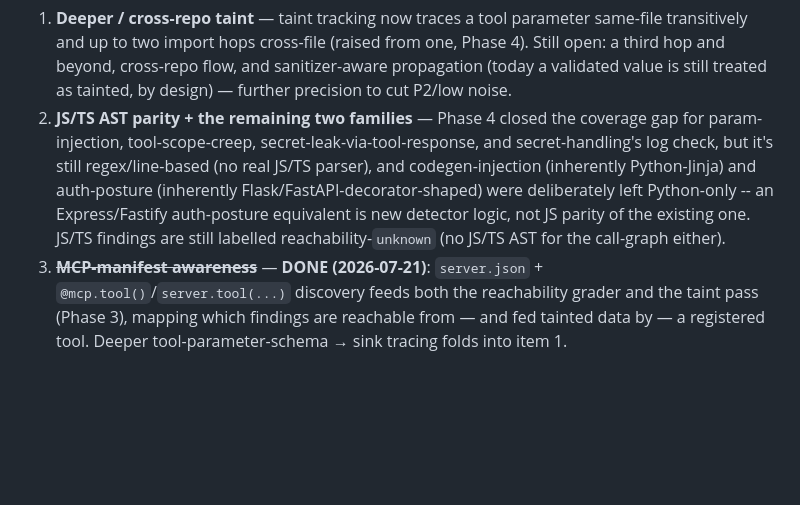
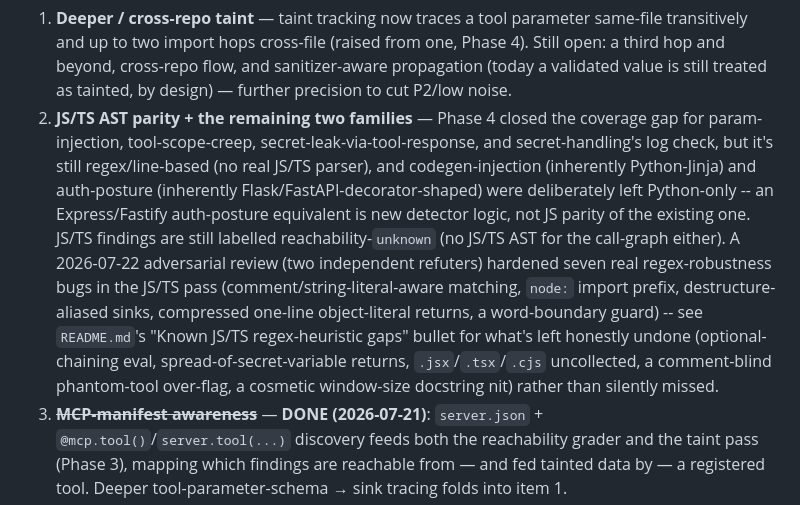
Before and after one commit to jaimenbell/mcp-security-scanner, a Markdown page: PRODUCT.md, the part around the change. Drawn GitHub-style; blank space fills up the shorter version.

```diff
--- a/PRODUCT.md
+++ b/PRODUCT.md
@@ -58,7 +58,7 @@ This is **ranked #2** of the new angles and explicitly **sequenced *after* the r
 **Still needed before it's a sellable SaaS:**
 
 1. **Deeper / cross-repo taint** — taint tracking now traces a tool parameter same-file transitively and up to two import hops cross-file (raised from one, Phase 4). Still open: a third hop and beyond, cross-repo flow, and sanitizer-aware propagation (today a validated value is still treated as tainted, by design) — further precision to cut P2/low noise.
-2. **JS/TS AST parity + the remaining two families** — Phase 4 closed the coverage gap for param-injection, tool-scope-creep, secret-leak-via-tool-response, and secret-handling's log check, but it's still regex/line-based (no real JS/TS parser), and codegen-injection (inherently Python-Jinja) and auth-posture (inherently Flask/FastAPI-decorator-shaped) were deliberately left Python-only -- an Express/Fastify auth-posture equivalent is new detector logic, not JS parity of the existing one. JS/TS findings are still labelled reachability-`unknown` (no JS/TS AST for the call-graph either).
+2. **JS/TS AST parity + the remaining two families** — Phase 4 closed the coverage gap for param-injection, tool-scope-creep, secret-leak-via-tool-response, and secret-handling's log check, but it's still regex/line-based (no real JS/TS parser), and codegen-injection (inherently Python-Jinja) and auth-posture (inherently Flask/FastAPI-decorator-shaped) were deliberately left Python-only -- an Express/Fastify auth-posture equivalent is new detector logic, not JS parity of the existing one. JS/TS findings are still labelled reachability-`unknown` (no JS/TS AST for the call-graph either). A 2026-07-22 adversarial review (two independent refuters) hardened seven real regex-robustness bugs in the JS/TS pass (comment/string-literal-aware matching, `node:` import prefix, destructure-aliased sinks, compressed one-line object-literal returns, a word-boundary guard) -- see `README.md`'s "Known JS/TS regex-heuristic gaps" bullet for what's left honestly undone (optional-chaining eval, spread-of-secret-variable returns, `.jsx`/`.tsx`/`.cjs` uncollected, a comment-blind phantom-tool over-flag, a cosmetic window-size docstring nit) rather than silently missed.
 3. ~~**MCP-manifest awareness**~~ — **DONE (2026-07-21)**: `server.json` + `@mcp.tool()`/`server.tool(...)` discovery feeds both the reachability grader and the taint pass (Phase 3), mapping which findings are reachable from — and fed tainted data by — a registered tool. Deeper tool-parameter-schema → sink tracing folds into item 1.
 4. **Hosted delivery** — a thin web/CI surface for the continuous tier; today it is a CLI.
 5. **Git-history secret scanning** — fold in gitleaks so the secret detector covers history, not just the working tree.
```
Also changed, not shown: README.md (+4 -3 lines).
